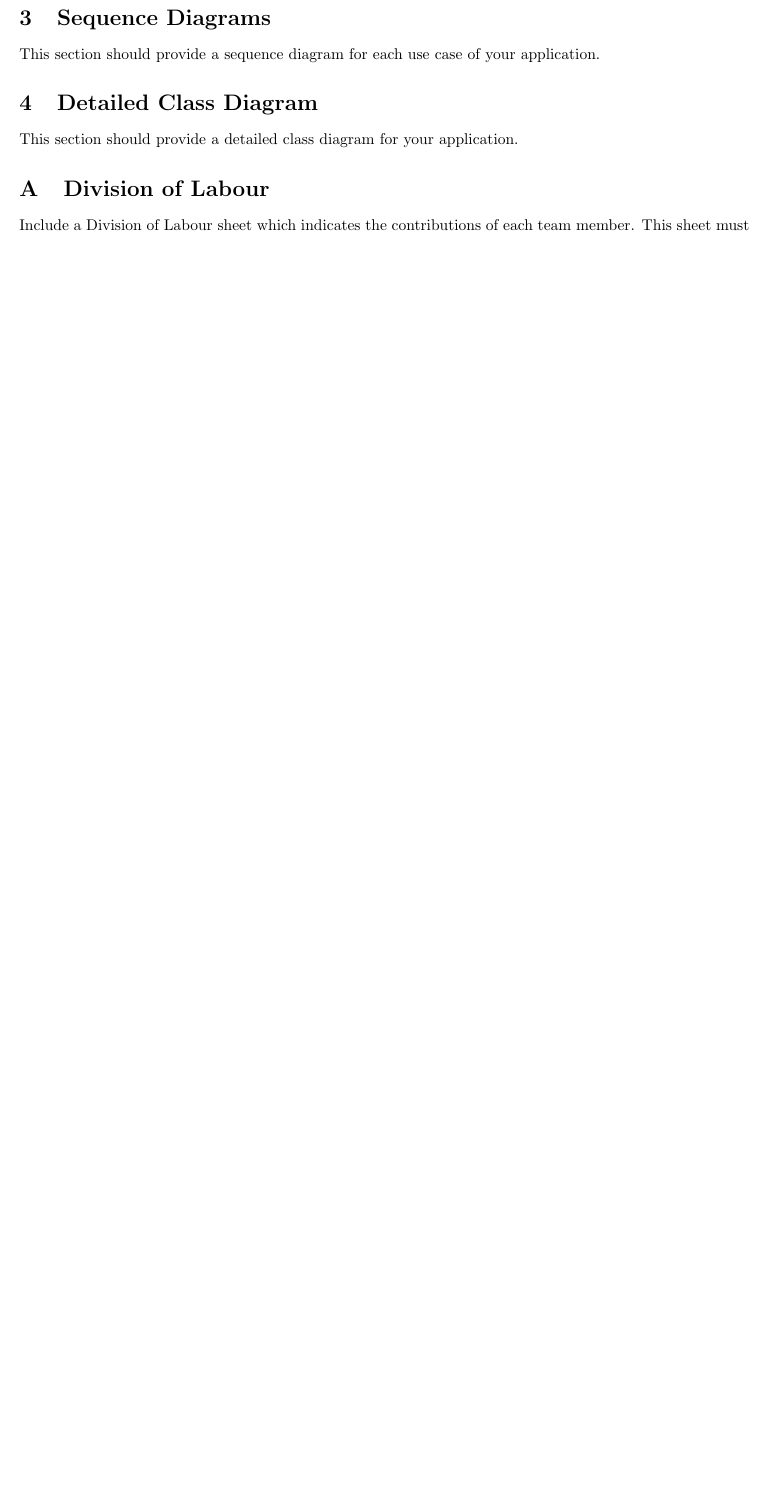
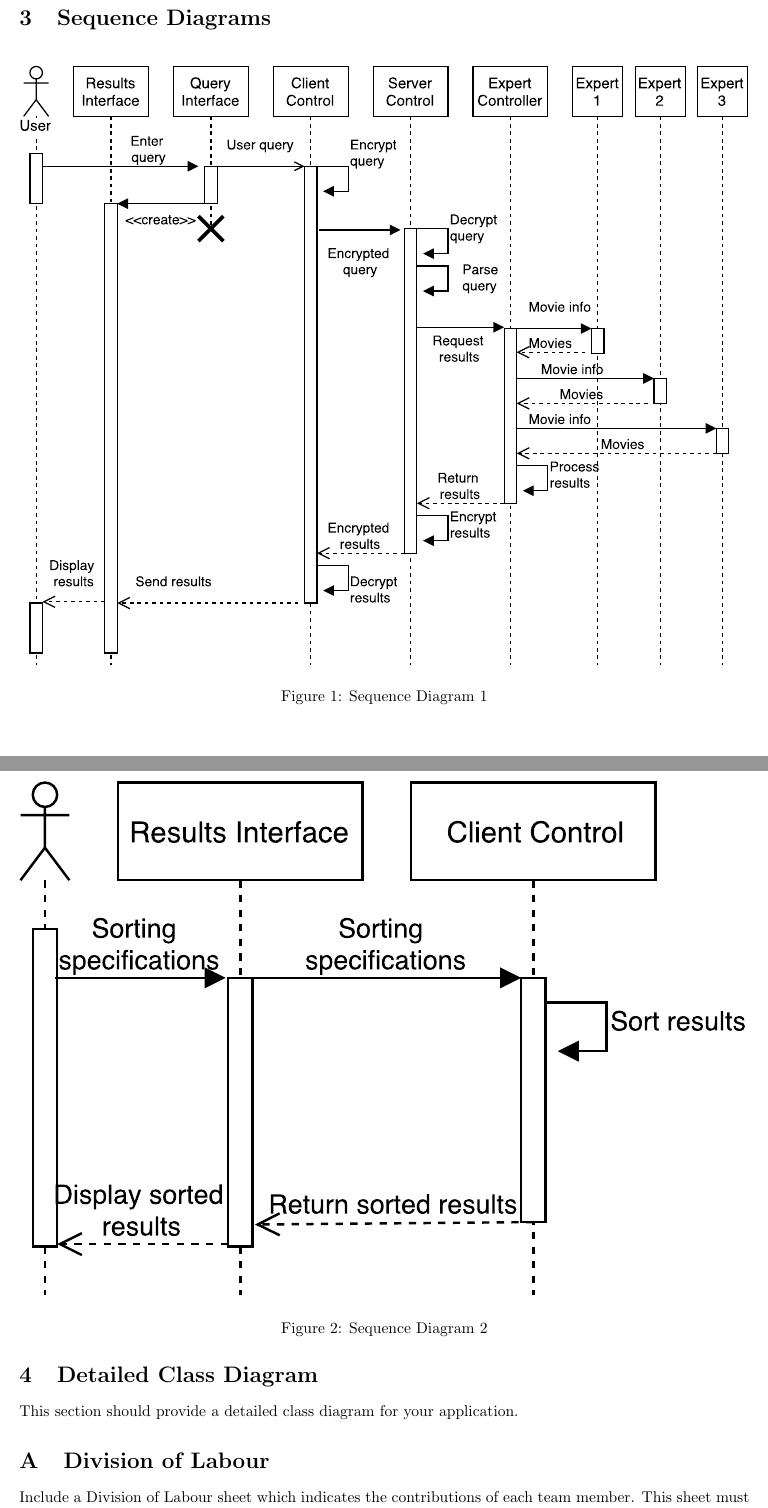
Before and after one commit to SE3A04/MovieFinder, a LaTeX document (Documentation/3-/SE3A04_D3_Template/SE3A04_D3_Template.tex): part of page 1 of 3 before the commit and two parts of pages 2 and 3 of 5 after it, the two joined at a grey line, cut so that both start at the same text, the shorter picture padded with empty space. Compiled offline with pdfLaTeX.

Commit message:
Sequence diagrams
Added 2/3 sequence diagrams

```diff
--- a/Documentation/3-/SE3A04_D3_Template/SE3A04_D3_Template.tex
+++ b/Documentation/3-/SE3A04_D3_Template/SE3A04_D3_Template.tex
@@ -12,6 +12,7 @@
 \usepackage{graphicx}
 %\usepackage{extarrows}
 \usepackage{setspace}
+\usepackage{float}
 %------------------------------------------------------------------------------
 
 % Header and Footer
@@ -77,9 +78,17 @@ This section should provide a state chart for each controller class for your app
 
 \section{Sequence Diagrams}
 \label{sec:sequence_diagrams}
-% Begin Section
-This section should provide a sequence diagram for each use case of your application.
-% End Section
+\begin{figure}[H]
+	\includegraphics[width=\textwidth]{SD1}
+	\centering
+	\caption{Sequence Diagram 1}
+\end{figure}
+
+\begin{figure}[H]
+	\includegraphics[width=\textwidth]{SD2}
+	\centering
+	\caption{Sequence Diagram 2}
+\end{figure}
 
 \section{Detailed Class Diagram}
 \label{sec:detailed_class_diagram}
```
Also changed, not shown: Documentation/3-/SE3A04_D3_Template/SD1.pdf (added), Documentation/3-/SE3A04_D3_Template/SD2.pdf (added), Documentation/3-/SE3A04_D3_Template/SE3A04_D3_Template.pdf, Documentation/3-/SE3A04_D3_Template/SE3A04_D3_Template.tex (2 more changed lines), 2 other files.
